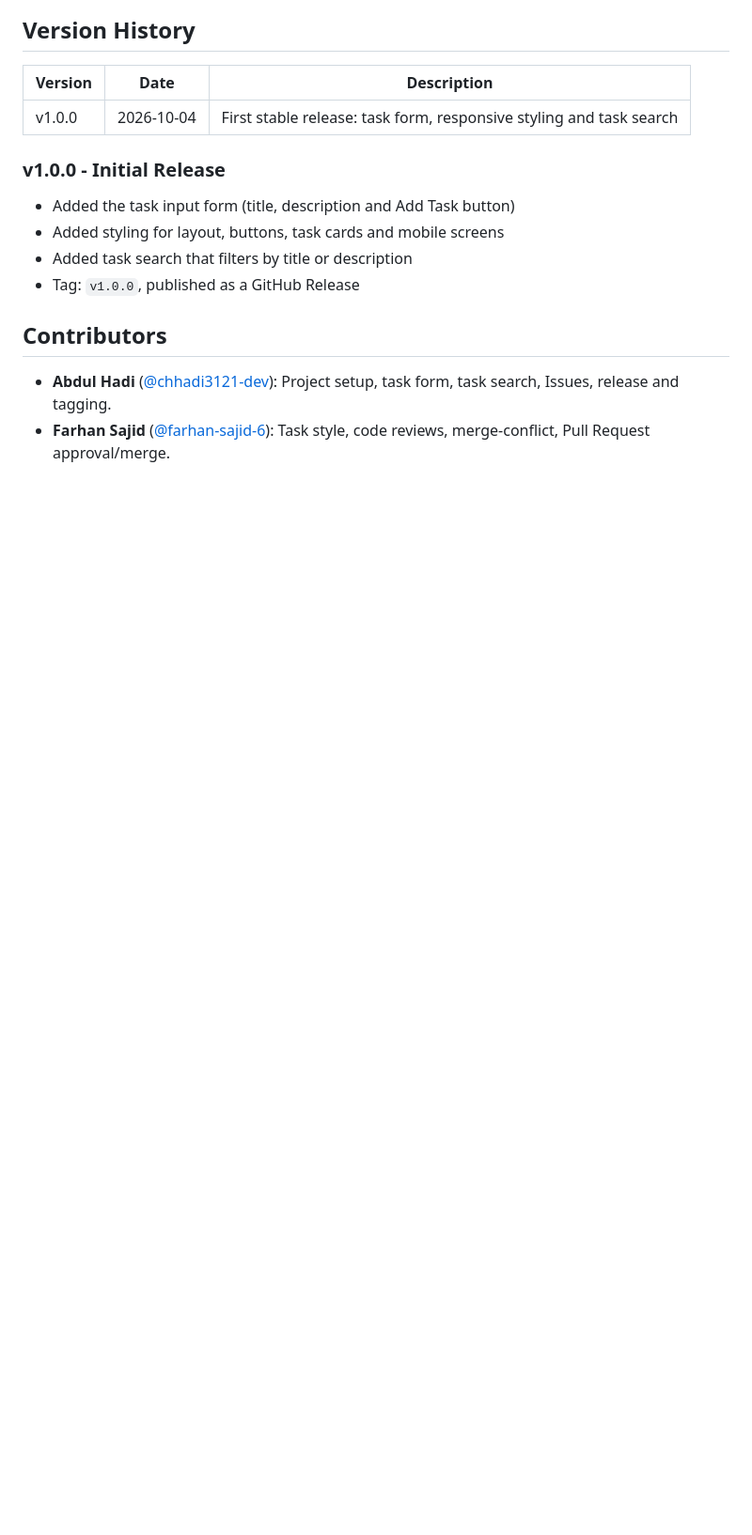
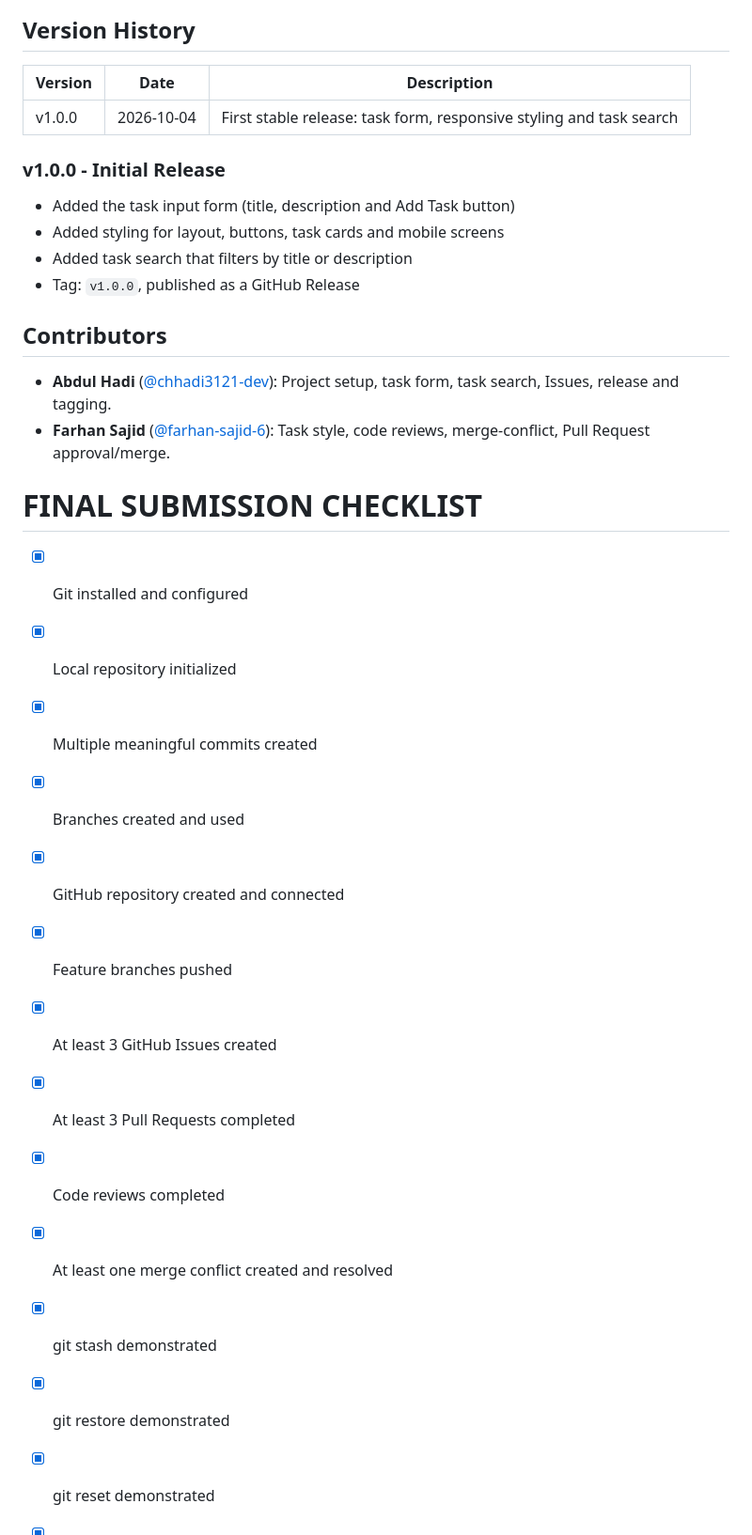
Before and after one commit to chhadi3121-dev/student-task-manager, a Markdown page: README.md, the part around one of its changes. Shown at 94% size. Rendered like a GitHub page; blank space fills up the shorter version.

Commit message:
added checklist in readme.md file

```diff
--- a/README.md
+++ b/README.md
@@ -233,3 +233,32 @@ cd student-task-manager
 
 - **Abdul Hadi** ([@chhadi3121-dev](https://github.com/chhadi3121-dev)): Project setup, task form, task search, Issues, release and tagging.
 - **Farhan Sajid** ([@farhan-sajid-6](https://github.com/farhan-sajid-6)): Task style, code reviews, merge-conflict, Pull Request approval/merge.
+
+# FINAL SUBMISSION CHECKLIST
+
+- [x] Git installed and configured
+
+- [x] Local repository initialized
+
+- [x] Multiple meaningful commits created
+
+- [x] Branches created and used
+
+- [x] GitHub repository created and connected
+
+- [x] Feature branches pushed
+
+- [x] At least 3 GitHub Issues created
+
+- [x] At least 3 Pull Requests completed
+
+- [x] Code reviews completed
+
+- [x] At least one merge conflict created and resolved
+
+- [x] git stash demonstrated
+
+- [x] git restore demonstrated
+
+- [x] git reset demonstrated
+
```
Also changed, not shown: other parts of README.md (+9 -0 lines).
